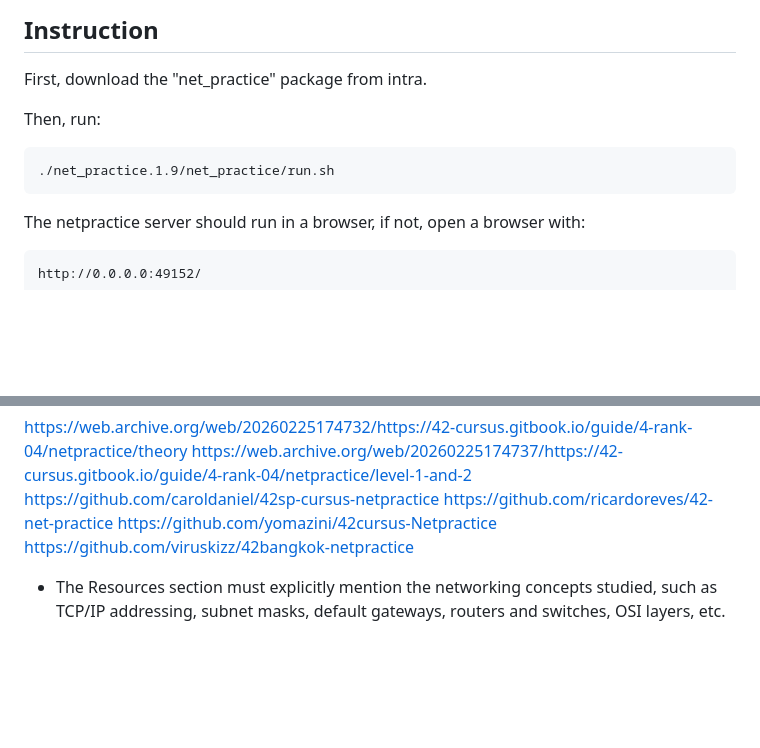
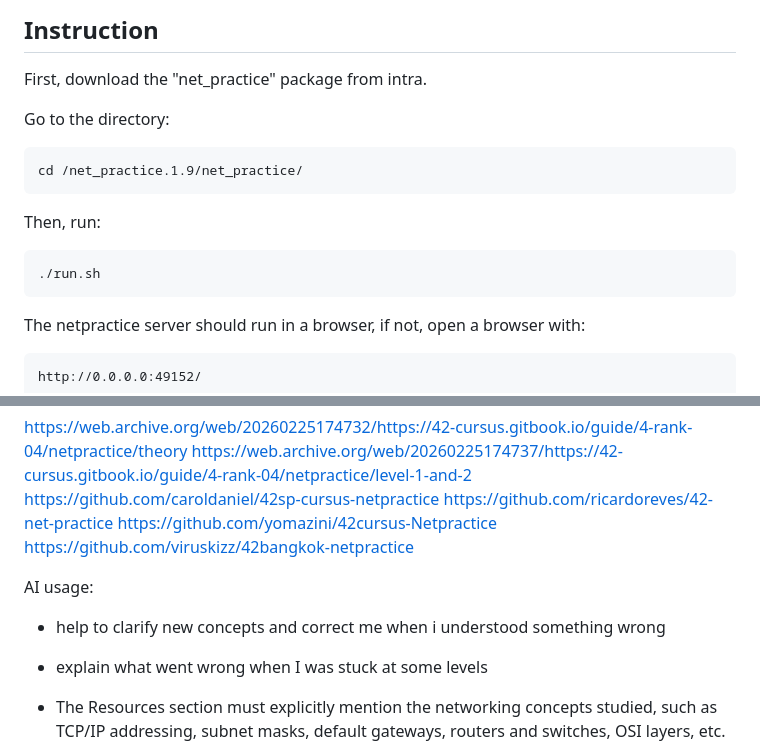
Before and after one commit to karlacwm/42, a Markdown page: README.md, 2 parts joined by grey strips. GitHub-like rendering; blank space fills up the shorter version.

````diff
--- a/README.md
+++ b/README.md
@@ -8,9 +8,14 @@ It is necessary to understand how concepts such as IP address, subnet mask, rout
 ## Instruction
 First, download the "net_practice" package from intra.
 
+Go to the directory:
+```
+cd /net_practice.1.9/net_practice/
+```
+
 Then, run:
 ```
-./net_practice.1.9/net_practice/run.sh
+./run.sh
 ```
 
 The netpractice server should run in a browser, if not, open a browser with:
@@ -81,6 +84,14 @@ https://github.com/ricardoreves/42-net-practice
 https://github.com/yomazini/42cursus-Netpractice
 https://github.com/viruskizz/42bangkok-netpractice
 
+
+AI usage:
+- help to clarify new concepts and correct me when i understood something wrong
+- explain what went wrong when I was stuck at some levels
+
+
+
+
 - The Resources section must explicitly mention the networking concepts studied,
 such as TCP/IP addressing, subnet masks, default gateways, routers and
 switches, OSI layers, etc.
````
Also changed, not shown: other parts of README.md (+2 -4 lines).
